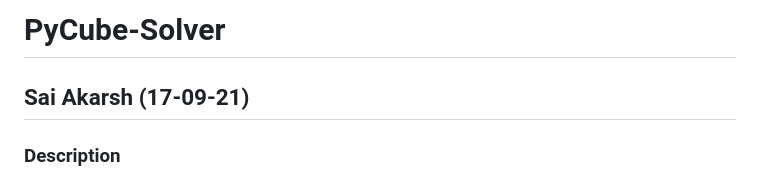
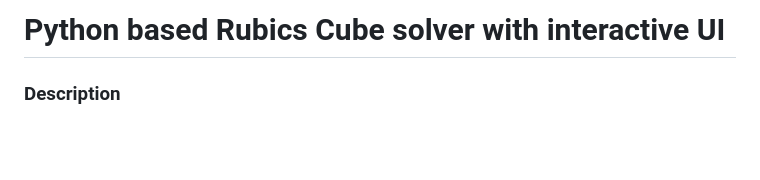
Before and after one commit to yashbudhia/PyCube-Solver, a Markdown page: README.md, the part around the change. Drawn GitHub-style; blank space fills up the shorter version.

Commit message:
readme=update

```diff
--- a/README.md
+++ b/README.md
@@ -1,5 +1,4 @@
-# PyCube-Solver
-## Sai Akarsh (17-09-21)
+# Python based Rubics Cube solver with interactive UI
 
 ### Description
 Python program that models and solves a Rubik's cube using the **CFOP** method.
```
